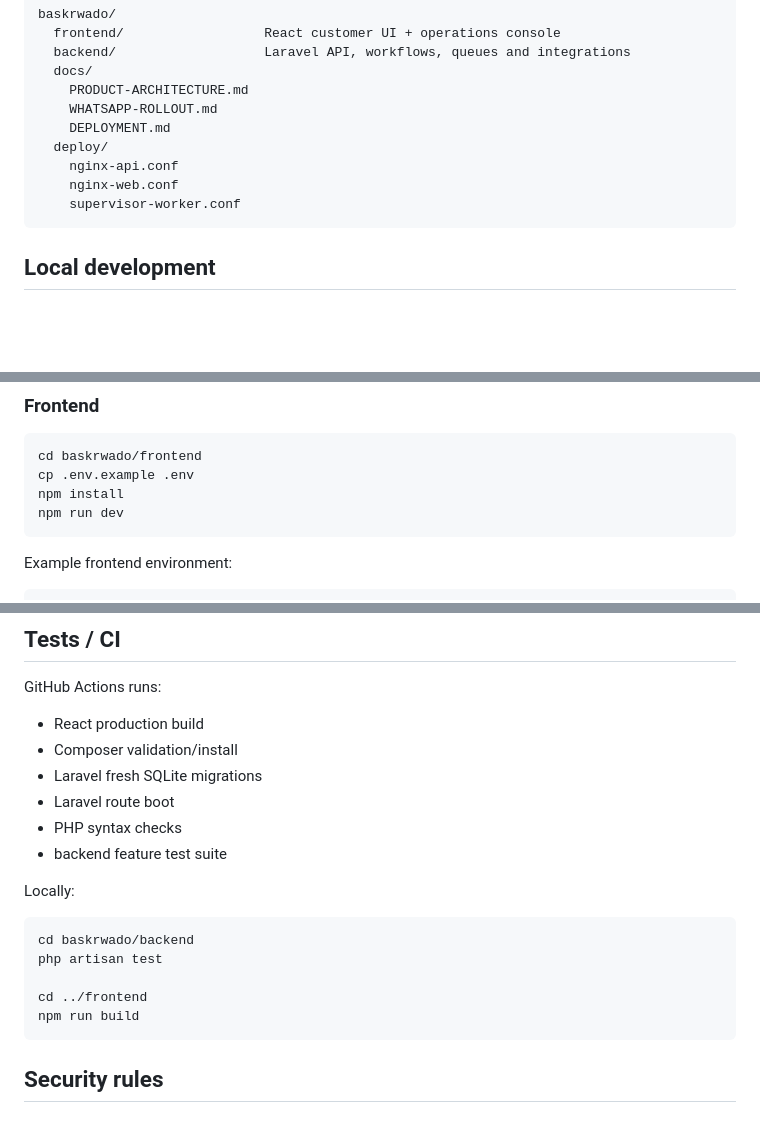
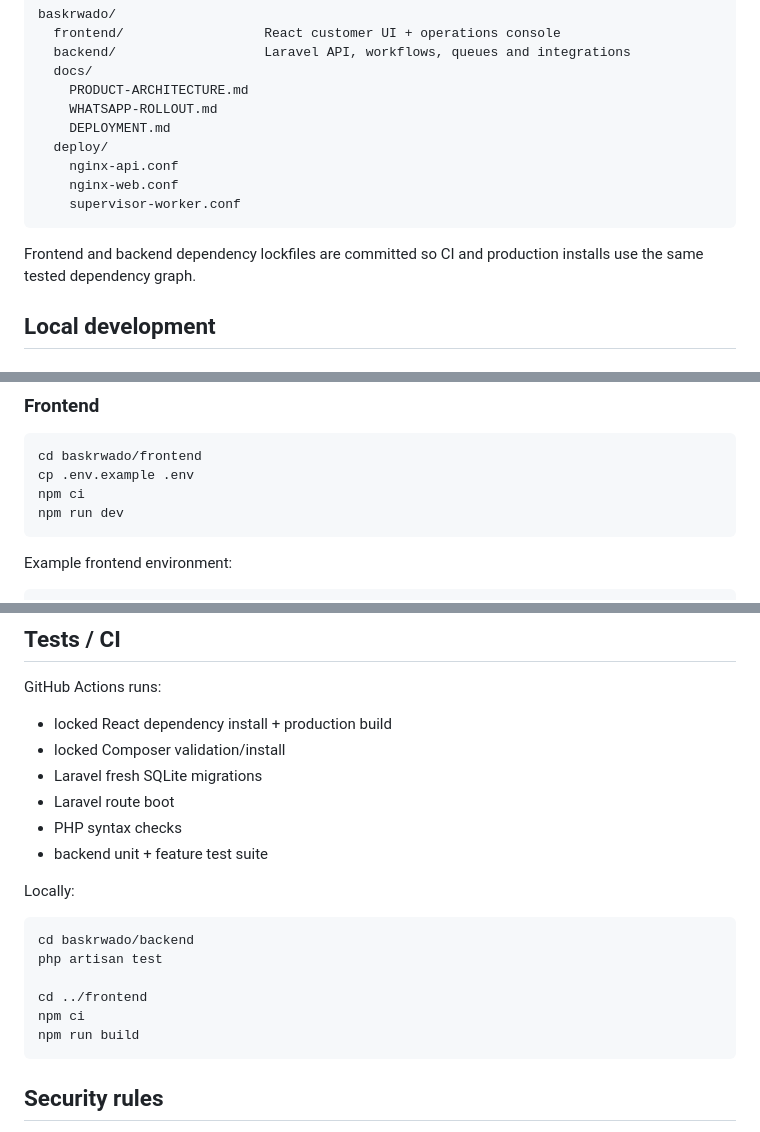
Before and after one commit to vijaysavani3131/test1colorbenz, a Markdown page: baskrwado/README.md, 3 parts joined by grey strips. GitHub-like rendering; blank space fills up the shorter version.

Commit message:
docs: document locked reproducible installs

````diff
--- a/baskrwado/README.md
+++ b/baskrwado/README.md
@@ -103,6 +103,8 @@ baskrwado/
     supervisor-worker.conf
 ```
 
+Frontend and backend dependency lockfiles are committed so CI and production installs use the same tested dependency graph.
+
 ## Local development
 
 ### Backend
@@ -134,7 +136,7 @@ For production use `database` or Redis and a supervised worker.
 ```bash
 cd baskrwado/frontend
 cp .env.example .env
-npm install
+npm ci
 npm run dev
 ```
 
@@ -190,12 +192,12 @@ http://localhost:8000/api/webhooks/razorpay
 
 GitHub Actions runs:
 
-- React production build
-- Composer validation/install
+- locked React dependency install + production build
+- locked Composer validation/install
 - Laravel fresh SQLite migrations
 - Laravel route boot
 - PHP syntax checks
-- backend feature test suite
+- backend unit + feature test suite
 
 Locally:
 
@@ -204,6 +206,7 @@ cd baskrwado/backend
 php artisan test
 
 cd ../frontend
+npm ci
 npm run build
 ```
 
````
